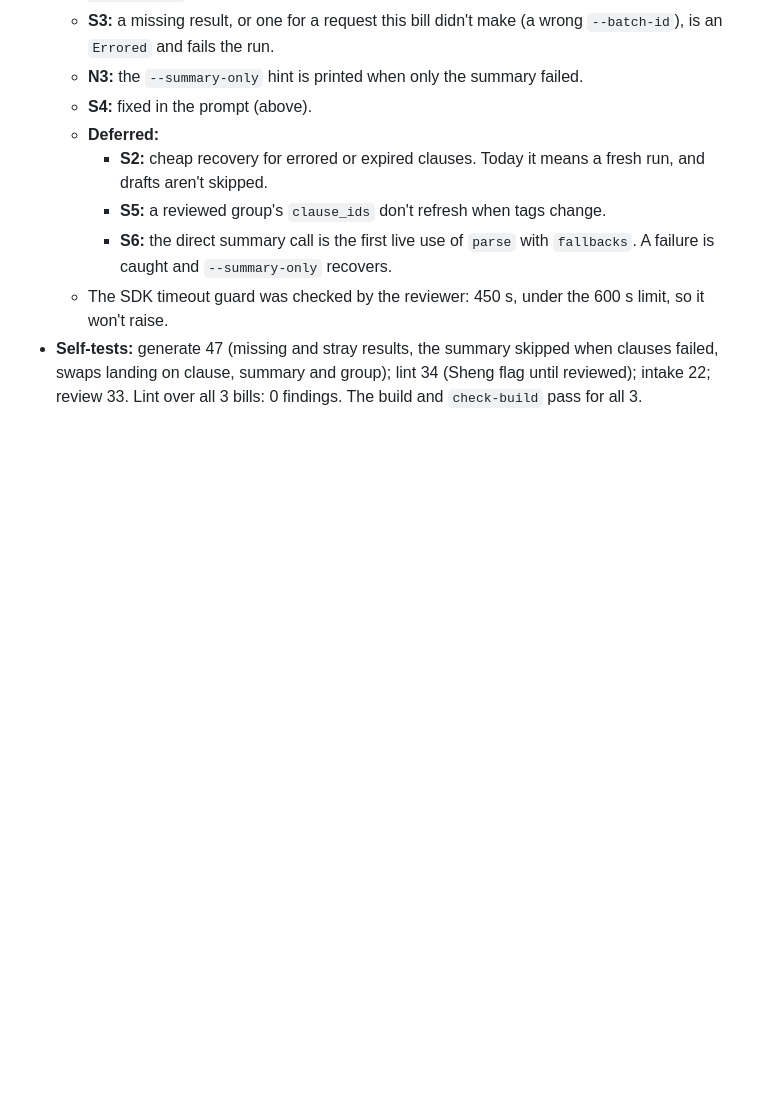
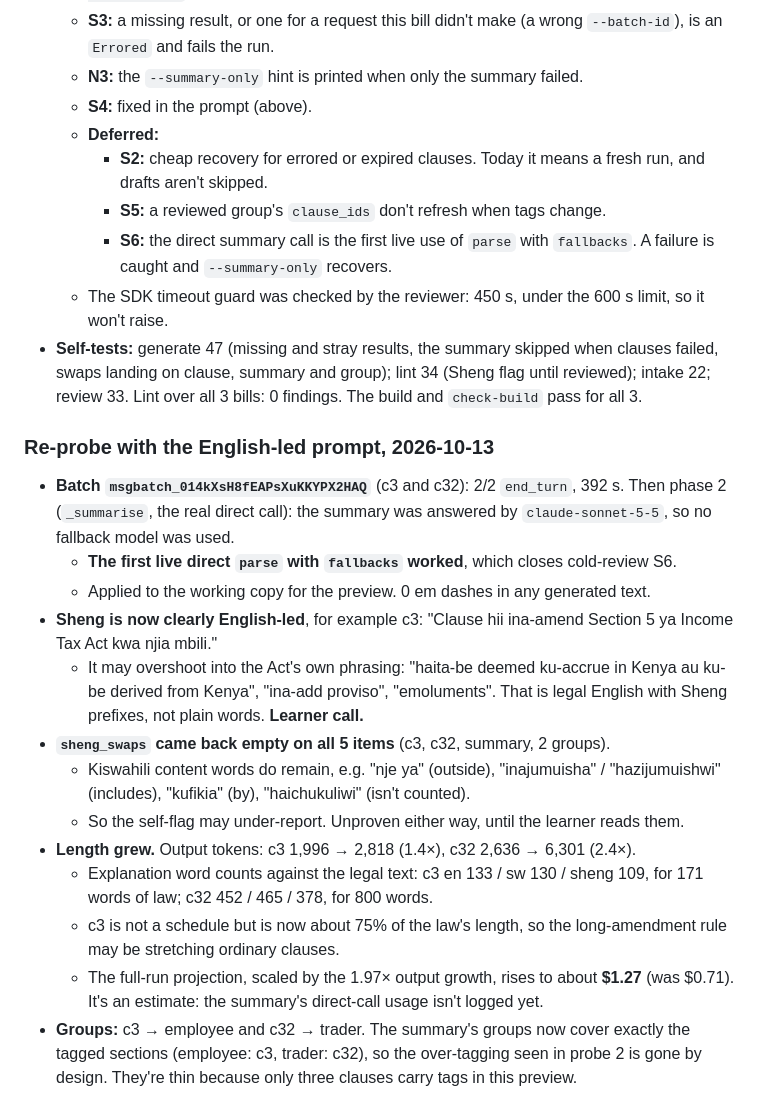
Before and after one commit to cre3tr/politricks, a Markdown page: devpost/checklist.md, the part around the change. Drawn GitHub-style; blank space fills up the shorter version.

Commit message:
Record the English-led re-probe
Sheng is now English-led, but may overshoot into the Act's own legal
phrasing, and the self-reported Kiswahili swaps came back empty while
some Kiswahili content words remain. Explanations grew (c32 output 2.4x),
lifting the full-run estimate to about $1.27. The first live direct parse
with fallbacks worked. All three are learner calls before the full run.

Co-Authored-By: Claude Opus 5.5 <noreply@anthropic.com>

```diff
--- a/devpost/checklist.md
+++ b/devpost/checklist.md
@@ -422,3 +422,19 @@ Activity mode:
     - **S6:** the direct summary call is the first live use of `parse` with `fallbacks`. A failure is caught and `--summary-only` recovers.
   - The SDK timeout guard was checked by the reviewer: 450 s, under the 600 s limit, so it won't raise.
 - **Self-tests:** generate 47 (missing and stray results, the summary skipped when clauses failed, swaps landing on clause, summary and group); lint 34 (Sheng flag until reviewed); intake 22; review 33. Lint over all 3 bills: 0 findings. The build and `check-build` pass for all 3.
+
+### Re-probe with the English-led prompt, 2026-10-13
+
+- **Batch `msgbatch_014kXsH8fEAPsXuKKYPX2HAQ`** (c3 and c32): 2/2 `end_turn`, 392 s. Then phase 2 (`_summarise`, the real direct call): the summary was answered by `claude-sonnet-5-5`, so no fallback model was used.
+  - **The first live direct `parse` with `fallbacks` worked**, which closes cold-review S6.
+  - Applied to the working copy for the preview. 0 em dashes in any generated text.
+- **Sheng is now clearly English-led**, for example c3: "Clause hii ina-amend Section 5 ya Income Tax Act kwa njia mbili."
+  - It may overshoot into the Act's own phrasing: "haita-be deemed ku-accrue in Kenya au ku-be derived from Kenya", "ina-add proviso", "emoluments". That is legal English with Sheng prefixes, not plain words. **Learner call.**
+- **`sheng_swaps` came back empty on all 5 items** (c3, c32, summary, 2 groups).
+  - Kiswahili content words do remain, e.g. "nje ya" (outside), "inajumuisha" / "hazijumuishwi" (includes), "kufikia" (by), "haichukuliwi" (isn't counted).
+  - So the self-flag may under-report. Unproven either way, until the learner reads them.
+- **Length grew.** Output tokens: c3 1,996 → 2,818 (1.4×), c32 2,636 → 6,301 (2.4×).
+  - Explanation word counts against the legal text: c3 en 133 / sw 130 / sheng 109, for 171 words of law; c32 452 / 465 / 378, for 800 words.
+  - c3 is not a schedule but is now about 75% of the law's length, so the long-amendment rule may be stretching ordinary clauses.
+  - The full-run projection, scaled by the 1.97× output growth, rises to about **$1.27** (was $0.71). It's an estimate: the summary's direct-call usage isn't logged yet.
+- **Groups:** c3 → employee and c32 → trader. The summary's groups now cover exactly the tagged sections (employee: c3, trader: c32), so the over-tagging seen in probe 2 is gone by design. They're thin because only three clauses carry tags in this preview.
```
